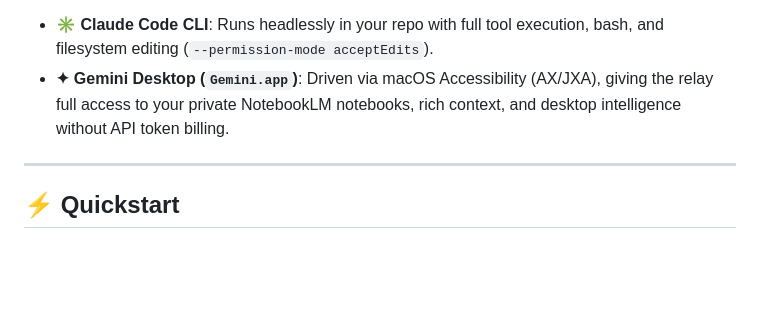
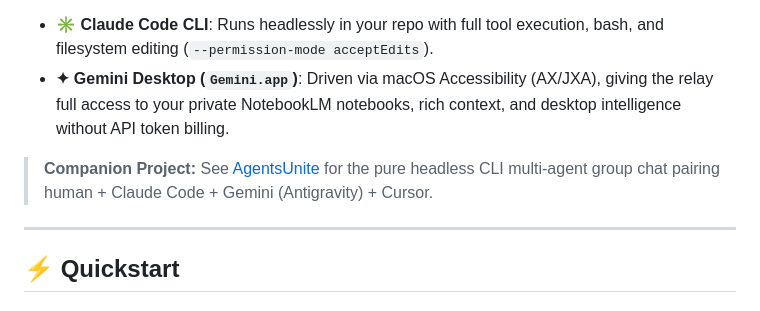
Before and after one commit to tedico/AgentsUniteDesktop, a Markdown page: README.md, the part around the change. GitHub-like rendering; blank space fills up the shorter version.

Commit message:
docs: link companion project AgentsUnite in README

```diff
--- a/README.md
+++ b/README.md
@@ -5,6 +5,8 @@
 One terminal workspace. Two frontier AI engines working together in a shared room:
 - **✳️ Claude Code CLI**: Runs headlessly in your repo with full tool execution, bash, and filesystem editing (`--permission-mode acceptEdits`).
 - **✦ Gemini Desktop (`Gemini.app`)**: Driven via macOS Accessibility (AX/JXA), giving the relay full access to your private NotebookLM notebooks, rich context, and desktop intelligence without API token billing.
+
+> **Companion Project:** See [AgentsUnite](https://github.com/tedico/AgentsUnite) for the pure headless CLI multi-agent group chat pairing human + Claude Code + Gemini (Antigravity) + Cursor.
 
 ---
 
```
